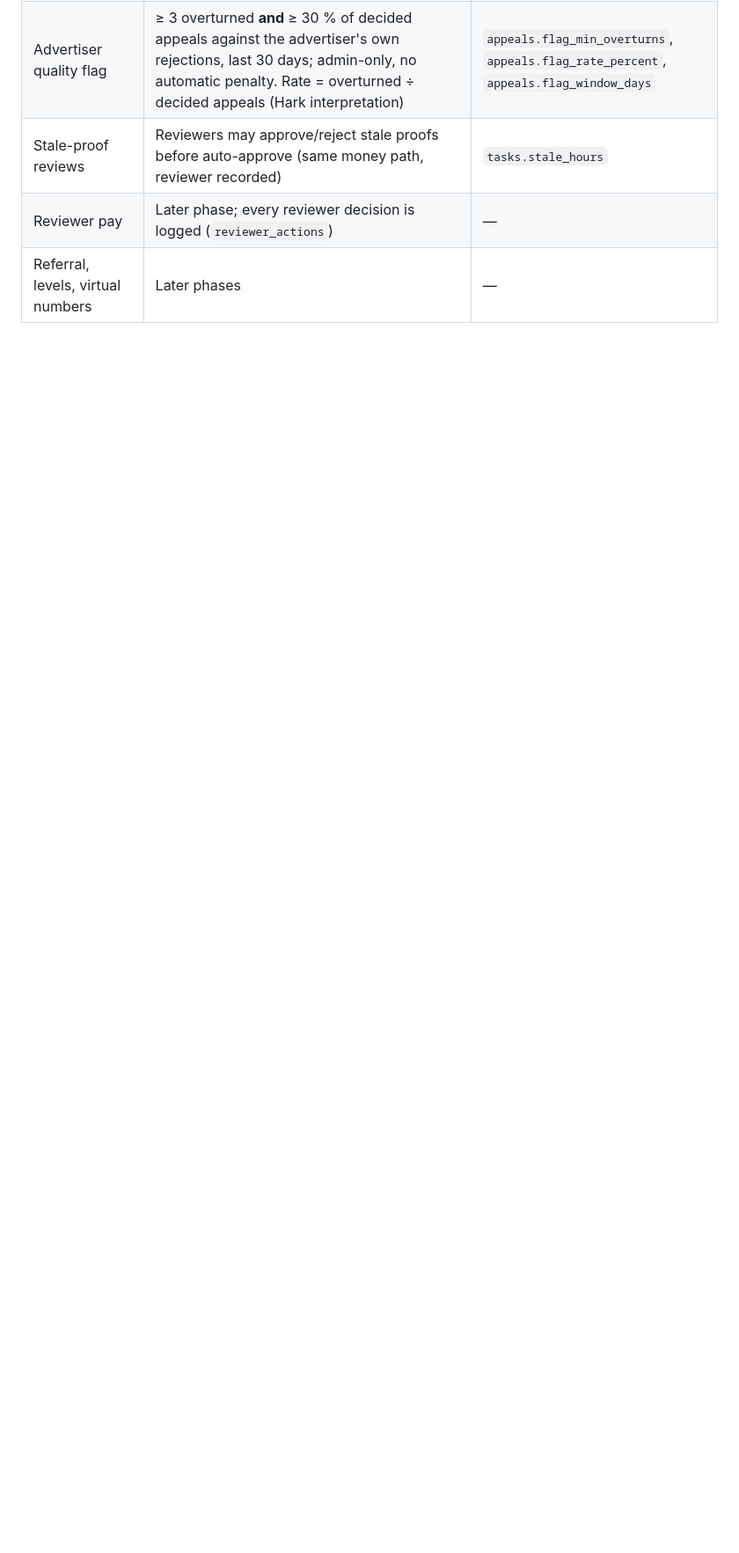
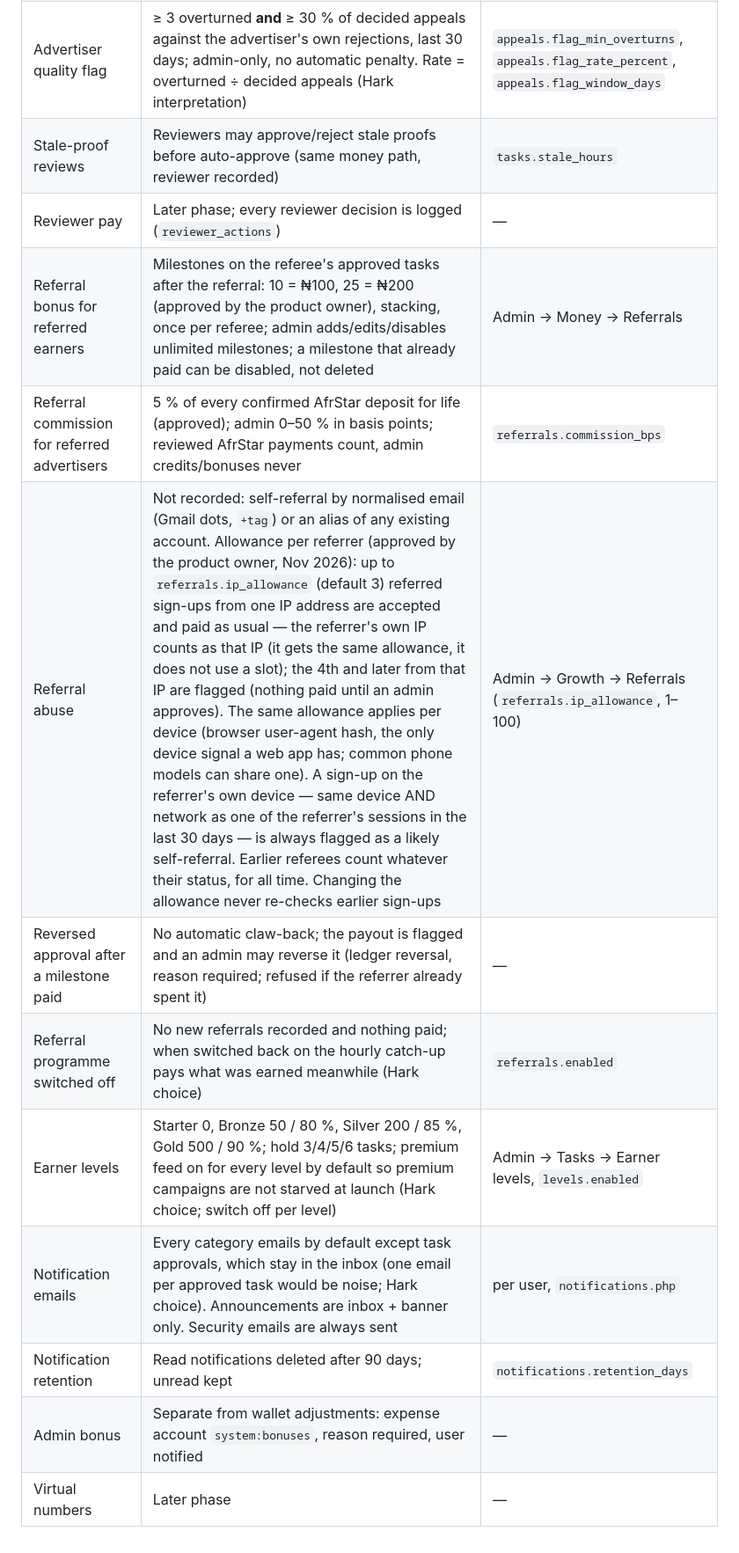
Before and after one commit to Nifeluxtech/yolotask_v2, a Markdown page: docs/decisions/open-product-decisions.md, the part around one of its changes. Shown at 88% size. Rendered like a GitHub page; blank space fills up the shorter version.

Commit message:
Phase 6 (docs/decisions)

```diff
--- a/docs/decisions/open-product-decisions.md
+++ b/docs/decisions/open-product-decisions.md
@@ -27,4 +28,13 @@ settings, or Money settings) until the product owner decides otherwise.
 | Advertiser quality flag | ≥ 3 overturned **and** ≥ 30 % of decided appeals against the advertiser's own rejections, last 30 days; admin-only, no automatic penalty. Rate = overturned ÷ decided appeals (Hark interpretation) | `appeals.flag_min_overturns`, `appeals.flag_rate_percent`, `appeals.flag_window_days` |
 | Stale-proof reviews | Reviewers may approve/reject stale proofs before auto-approve (same money path, reviewer recorded) | `tasks.stale_hours` |
 | Reviewer pay | Later phase; every reviewer decision is logged (`reviewer_actions`) | — |
-| Referral, levels, virtual numbers | Later phases | — |
+| Referral bonus for referred earners | Milestones on the referee's approved tasks after the referral: 10 = ₦100, 25 = ₦200 (approved by the product owner), stacking, once per referee; admin adds/edits/disables unlimited milestones; a milestone that already paid can be disabled, not deleted | Admin → Money → Referrals |
+| Referral commission for referred advertisers | 5 % of every confirmed AfrStar deposit for life (approved); admin 0–50 % in basis points; reviewed AfrStar payments count, admin credits/bonuses never | `referrals.commission_bps` |
+| Referral abuse | Not recorded: self-referral by normalised email (Gmail dots, `+tag`) or an alias of any existing account. Allowance per referrer (approved by the product owner, Nov 2026): up to `referrals.ip_allowance` (default 3) referred sign-ups from one IP address are accepted and paid as usual — the referrer's own IP counts as that IP (it gets the same allowance, it does not use a slot); the 4th and later from that IP are flagged (nothing paid until an admin approves). The same allowance applies per device (browser user-agent hash, the only device signal a web app has; common phone models can share one). A sign-up on the referrer's own device — same device AND network as one of the referrer's sessions in the last 30 days — is always flagged as a likely self-referral. Earlier referees count whatever their status, for all time. Changing the allowance never re-checks earlier sign-ups | Admin → Growth → Referrals (`referrals.ip_allowance`, 1–100) |
+| Reversed approval after a milestone paid | No automatic claw-back; the payout is flagged and an admin may reverse it (ledger reversal, reason required; refused if the referrer already spent it) | — |
+| Referral programme switched off | No new referrals recorded and nothing paid; when switched back on the hourly catch-up pays what was earned meanwhile (Hark choice) | `referrals.enabled` |
+| Earner levels | Starter 0, Bronze 50 / 80 %, Silver 200 / 85 %, Gold 500 / 90 %; hold 3/4/5/6 tasks; premium feed on for every level by default so premium campaigns are not starved at launch (Hark choice; switch off per level) | Admin → Tasks → Earner levels, `levels.enabled` |
+| Notification emails | Every category emails by default except task approvals, which stay in the inbox (one email per approved task would be noise; Hark choice). Announcements are inbox + banner only. Security emails are always sent | per user, `notifications.php` |
+| Notification retention | Read notifications deleted after 90 days; unread kept | `notifications.retention_days` |
+| Admin bonus | Separate from wallet adjustments: expense account `system:bonuses`, reason required, user notified | — |
+| Virtual numbers | Later phase | — |
```
Also changed, not shown: other parts of docs/decisions/open-product-decisions.md (+2 -1 lines).
